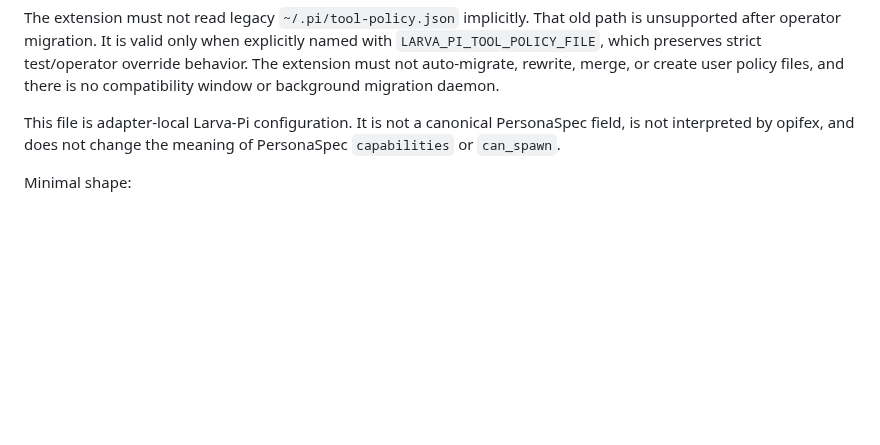
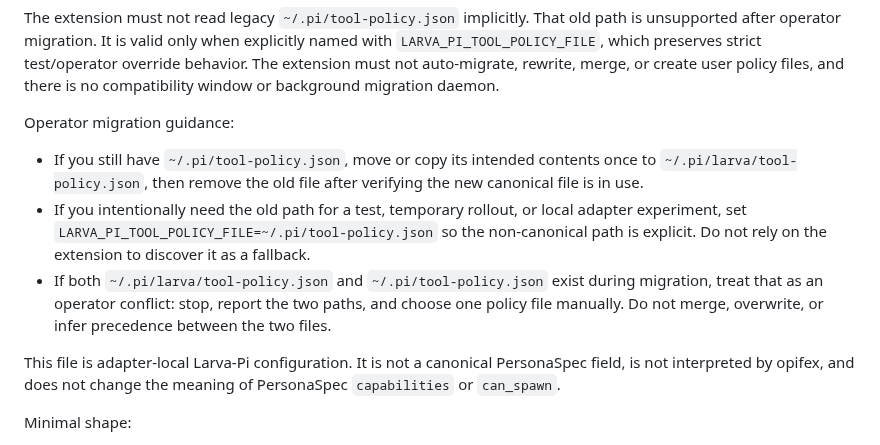
Before and after one commit to Tefx/larva, a Markdown page: contrib/pi-extension/README.md, the part around the change. Drawn GitHub-style; blank space fills up the shorter version.

Commit message:
[vectl] step-pi_tool_policy_no_legacy_docs_20260601 completed

```diff
--- a/contrib/pi-extension/README.md
+++ b/contrib/pi-extension/README.md
@@ -150,6 +150,20 @@ named with `LARVA_PI_TOOL_POLICY_FILE`, which preserves strict test/operator
 override behavior. The extension must not auto-migrate, rewrite, merge, or create
 user policy files, and there is no compatibility window or background migration
 daemon.
+
+Operator migration guidance:
+
+- If you still have `~/.pi/tool-policy.json`, move or copy its intended contents
+  once to `~/.pi/larva/tool-policy.json`, then remove the old file after
+  verifying the new canonical file is in use.
+- If you intentionally need the old path for a test, temporary rollout, or local
+  adapter experiment, set `LARVA_PI_TOOL_POLICY_FILE=~/.pi/tool-policy.json` so
+  the non-canonical path is explicit. Do not rely on the extension to discover it
+  as a fallback.
+- If both `~/.pi/larva/tool-policy.json` and `~/.pi/tool-policy.json` exist during
+  migration, treat that as an operator conflict: stop, report the two paths, and
+  choose one policy file manually. Do not merge, overwrite, or infer precedence
+  between the two files.
 
 This file is adapter-local Larva-Pi configuration. It is not a canonical
 PersonaSpec field, is not interpreted by opifex, and does not change the meaning
```
Also changed, not shown: design/pi-coding-agent-integration.md (+14 -0 lines).
